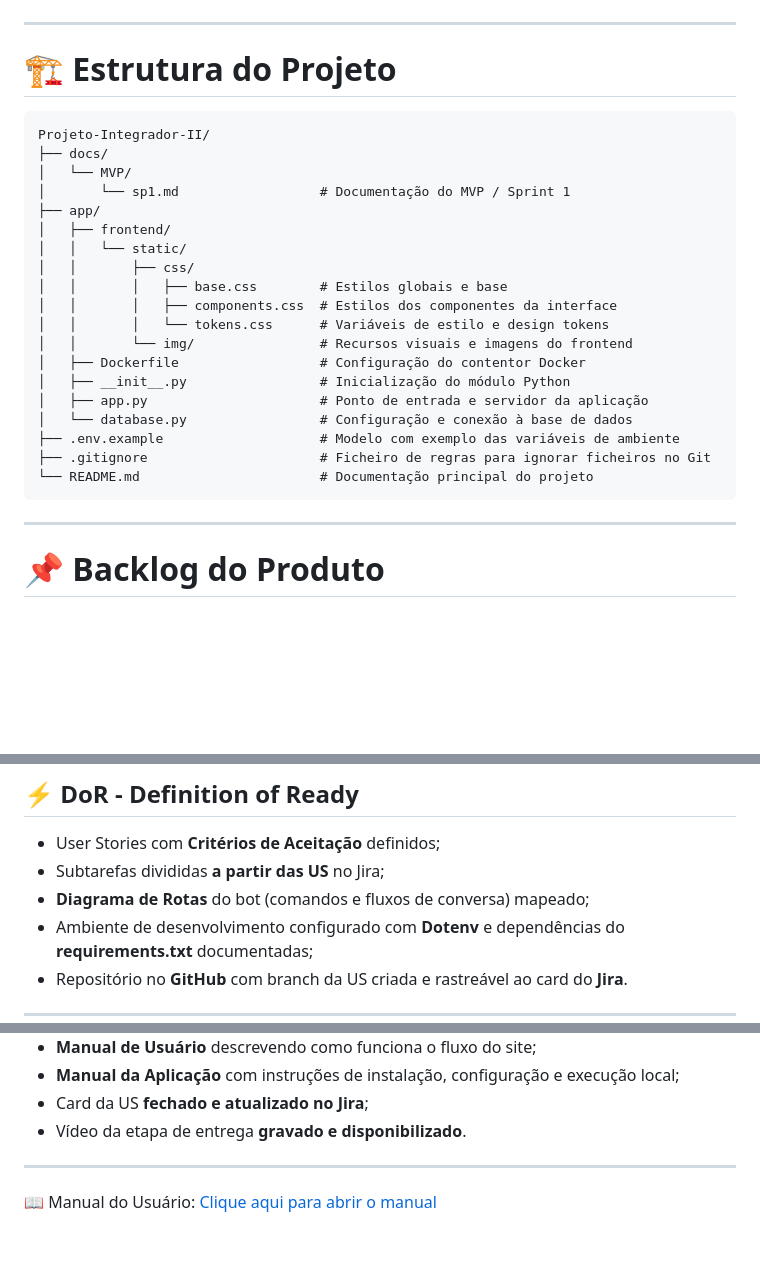
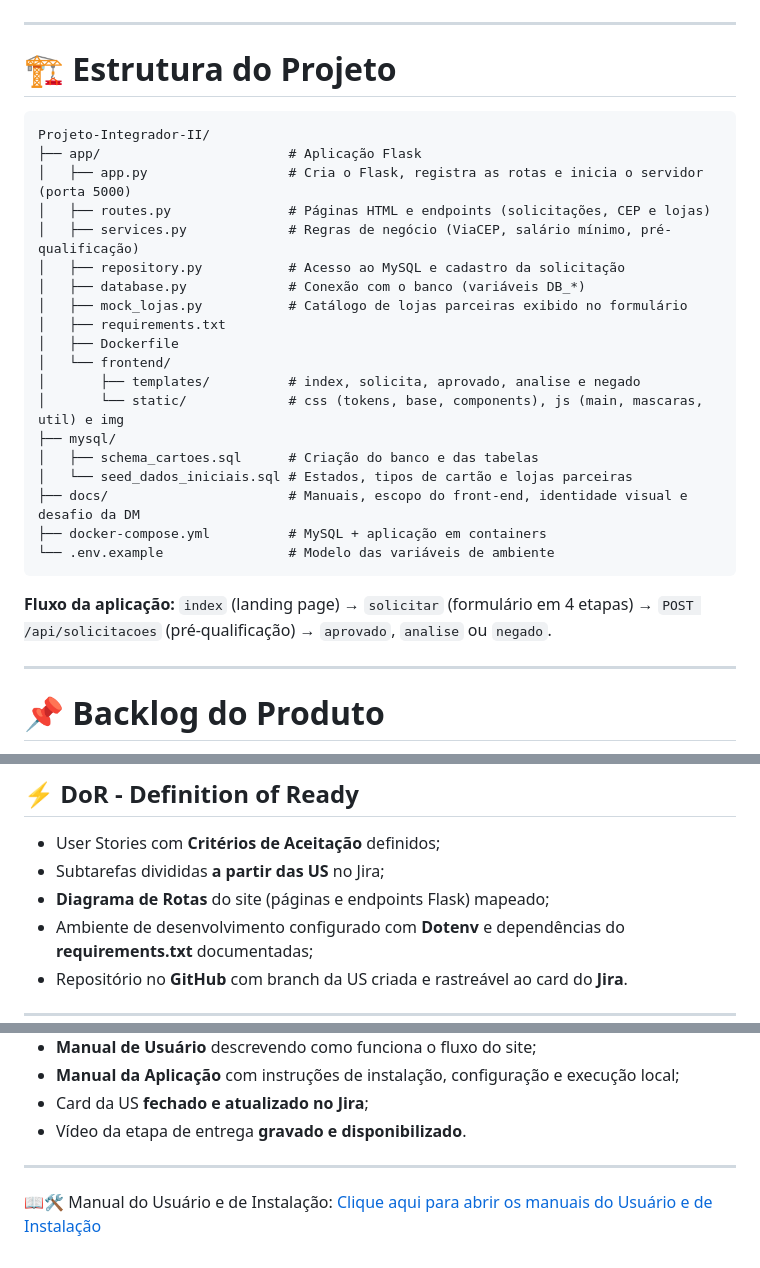
Before and after one commit to PI-Nexus/Projeto-Integrador-II, a Markdown page: README.md, 3 parts joined by grey strips. Rendered like a GitHub page; blank space fills up the shorter version.

Commit message:
refactor: revisa docs
Updated links in README and added installation manual section.

````diff
--- a/README.md
+++ b/README.md
@@ -94,27 +95,29 @@ O objetivo do projeto é desenvolver uma landing page para captação de cliente
 
 # 🏗 Estrutura do Projeto
 
-```text
+```
 Projeto-Integrador-II/
-├── docs/
-│   └── MVP/
-│       └── sp1.md                  # Documentação do MVP / Sprint 1
-├── app/
-│   ├── frontend/
-│   │   └── static/
-│   │       ├── css/
-│   │       │   ├── base.css        # Estilos globais e base
-│   │       │   ├── components.css  # Estilos dos componentes da interface
-│   │       │   └── tokens.css      # Variáveis de estilo e design tokens
-│   │       └── img/                # Recursos visuais e imagens do frontend
-│   ├── Dockerfile                  # Configuração do contentor Docker
-│   ├── __init__.py                 # Inicialização do módulo Python
-│   ├── app.py                      # Ponto de entrada e servidor da aplicação
-│   └── database.py                 # Configuração e conexão à base de dados
-├── .env.example                    # Modelo com exemplo das variáveis de ambiente
-├── .gitignore                      # Ficheiro de regras para ignorar ficheiros no Git
-└── README.md                       # Documentação principal do projeto
+├── app/                        # Aplicação Flask
+│   ├── app.py                  # Cria o Flask, registra as rotas e inicia o servidor (porta 5000)
+│   ├── routes.py               # Páginas HTML e endpoints (solicitações, CEP e lojas)
+│   ├── services.py             # Regras de negócio (ViaCEP, salário mínimo, pré-qualificação)
+│   ├── repository.py           # Acesso ao MySQL e cadastro da solicitação
+│   ├── database.py             # Conexão com o banco (variáveis DB_*)
+│   ├── mock_lojas.py           # Catálogo de lojas parceiras exibido no formulário
+│   ├── requirements.txt
+│   ├── Dockerfile
+│   └── frontend/
+│       ├── templates/          # index, solicita, aprovado, analise e negado
+│       └── static/             # css (tokens, base, components), js (main, mascaras, util) e img
+├── mysql/
+│   ├── schema_cartoes.sql      # Criação do banco e das tabelas
+│   └── seed_dados_iniciais.sql # Estados, tipos de cartão e lojas parceiras
+├── docs/                       # Manuais, escopo do front-end, identidade visual e desafio da DM
+├── docker-compose.yml          # MySQL + aplicação em containers
+└── .env.example                # Modelo das variáveis de ambiente
 ```
+
+**Fluxo da aplicação:** `index` (landing page) → `solicitar` (formulário em 4 etapas) → `POST /api/solicitacoes` (pré-qualificação) → `aprovado`, `analise` ou `negado`.
 
 ---
 
@@ -195,7 +198,7 @@ Projeto-Integrador-II/
 
 - User Stories com **Critérios de Aceitação** definidos;
 - Subtarefas divididas **a partir das US** no Jira;
-- **Diagrama de Rotas** do bot (comandos e fluxos de conversa) mapeado;
+- **Diagrama de Rotas** do site (páginas e endpoints Flask) mapeado;
 - Ambiente de desenvolvimento configurado com **Dotenv** e dependências do **requirements.txt** documentadas;
 - Repositório no **GitHub** com branch da US criada e rastreável ao card do **Jira**.
 
@@ -213,4 +216,4 @@ Projeto-Integrador-II/
 
 ---
 
-📖 Manual do Usuário: [Clique aqui para abrir o manual](docs/Manual%20do%20Usuário.md)
+📖🛠️ Manual do Usuário e de Instalação: [Clique aqui para abrir os manuais do Usuário e de Instalação](docs/Manual%20do%20Usu%C3%A1rio.md)
````
Also changed, not shown: other parts of README.md (+2 -1 lines).
